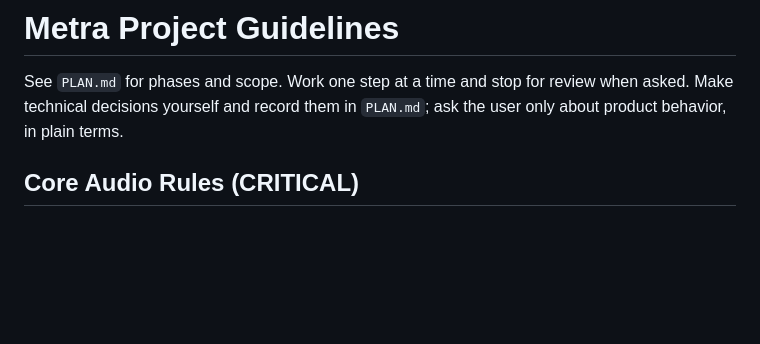
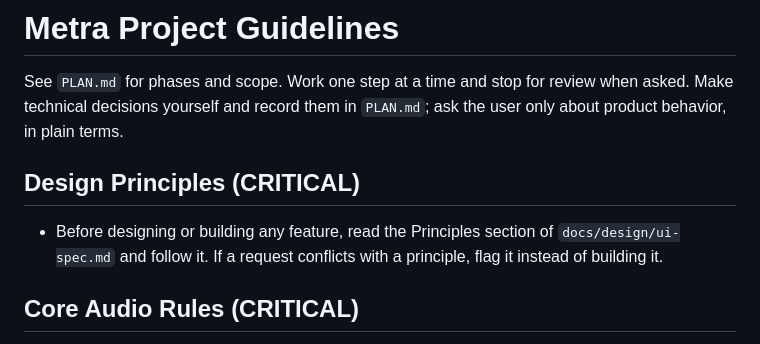
Before and after one commit to drormos/metra, a Markdown page: CLAUDE.md, the part around the change. Rendered like a GitHub page; blank space fills up the shorter version.

Commit message:
docs: follow the ui-spec Principles before any feature
Co-Authored-By: Claude Opus 5.5 <noreply@anthropic.com>

```diff
--- a/CLAUDE.md
+++ b/CLAUDE.md
@@ -1,6 +1,9 @@
 # Metra Project Guidelines
 
 See `PLAN.md` for phases and scope. Work one step at a time and stop for review when asked. Make technical decisions yourself and record them in `PLAN.md`; ask the user only about product behavior, in plain terms.
+
+## Design Principles (CRITICAL)
+- Before designing or building any feature, read the Principles section of `docs/design/ui-spec.md` and follow it. If a request conflicts with a principle, flag it instead of building it.
 
 ## Core Audio Rules (CRITICAL)
 - **SOURCE OF TRUTH:** Click timing comes only from the `flutter_soloud` engine clock. Never trigger a click directly from a Dart Timer, `Future.delayed`, or the event loop.
```
